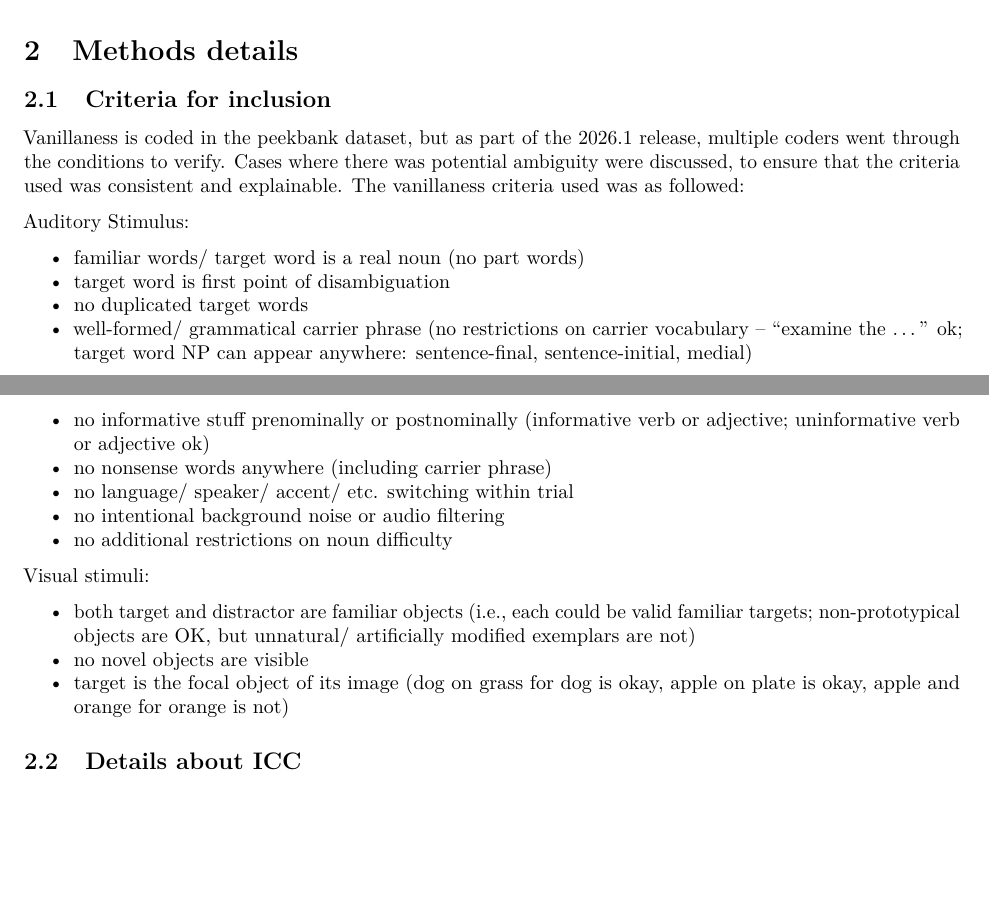
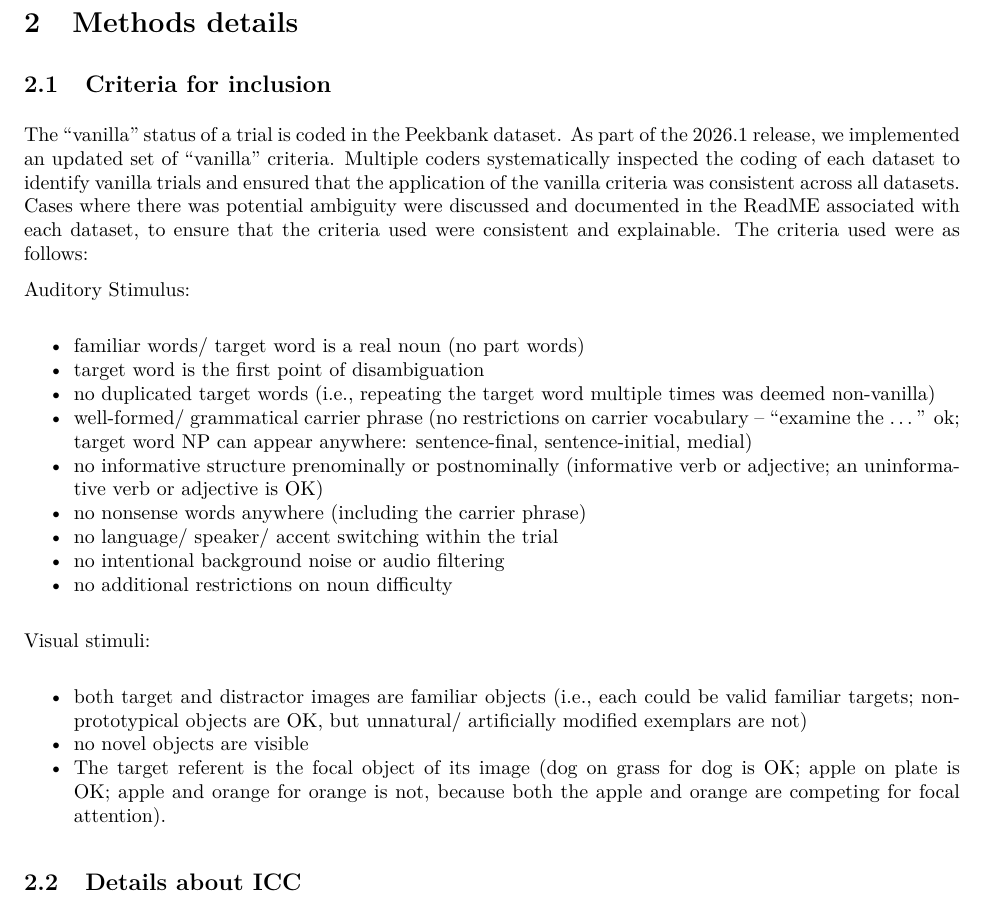
Before and after one commit to peekbank/peekbank-method, an R Markdown document (paper/supplement.Rmd): two parts of pages 2 and 3 of 16 before the commit and part of page 3 of 18 after it, the two joined at a grey line, cut so that both start at the same text, the shorter picture padded with empty space. The pictures show the output file paper/supplement.pdf that the author committed with the source.

Commit message:
cleaning up vanillaness/ inclusion criteria a bit

```diff
--- a/paper/supplement.Rmd
+++ b/paper/supplement.Rmd
@@ -104,25 +104,25 @@ readRDS(here("cached_intermediates/supplement_timecourse.rds")) |>
 # Methods details
 
 ## Criteria for inclusion
-Vanillaness is coded in the peekbank dataset, but as part of the 2026.1 release, multiple coders went through the conditions to verify. Cases where there was potential ambiguity were discussed, to ensure that the criteria used was consistent and explainable. The vanillaness criteria used was as followed:
+The "vanilla" status of a trial is coded in the Peekbank dataset. As part of the 2026.1 release, we implemented an updated set of "vanilla" criteria. Multiple coders systematically inspected the coding of each dataset to identify vanilla trials and ensured that the application of the vanilla criteria was consistent across all datasets. Cases where there was potential ambiguity were discussed and documented in the ReadME associated with each dataset, to ensure that the criteria used were consistent and explainable. The criteria used were as follows:
 
 Auditory Stimulus:
 
 * familiar words/ target word is a real noun (no part words)
-* target word is first point of disambiguation
-* no duplicated target words
+* target word is the first point of disambiguation
+* no duplicated target words (i.e., repeating the target word multiple times was deemed non-vanilla)
 * well-formed/ grammatical carrier phrase (no restrictions on carrier vocabulary -- "examine the ..." ok; target word NP can appear anywhere: sentence-final, sentence-initial, medial)
-* no informative stuff prenominally or postnominally (informative verb or adjective; uninformative verb or adjective ok)
-* no nonsense words anywhere (including carrier phrase)
-* no language/ speaker/ accent/ etc. switching within trial
+* no informative structure prenominally or postnominally (informative verb or adjective; an uninformative verb or adjective is OK)
+* no nonsense words anywhere (including the carrier phrase)
+* no language/ speaker/ accent switching within the trial
 * no intentional background noise or audio filtering
 * no additional restrictions on noun difficulty
 
 Visual stimuli:
 
-* both target and distractor are familiar objects (i.e., each could be valid familiar targets; non-prototypical objects are OK, but unnatural/ artificially modified exemplars are not)
+* both target and distractor images are familiar objects (i.e., each could be valid familiar targets; non-prototypical objects are OK, but unnatural/ artificially modified exemplars are not)
 * no novel objects are visible
-* target is the focal object of its image (dog on grass for dog is okay, apple on plate is okay,  apple and orange for orange is not)
+* The target referent is the focal object of its image (dog on grass for dog is OK; apple on plate is OK; apple and orange for orange is not, because both the apple and orange are competing for focal attention).
 
 ## Details about ICC
 
```
Also changed, not shown: paper/peekbank-method-paper.Rmd (+4 -4 lines), paper/supplement.pdf, 1 other file.
